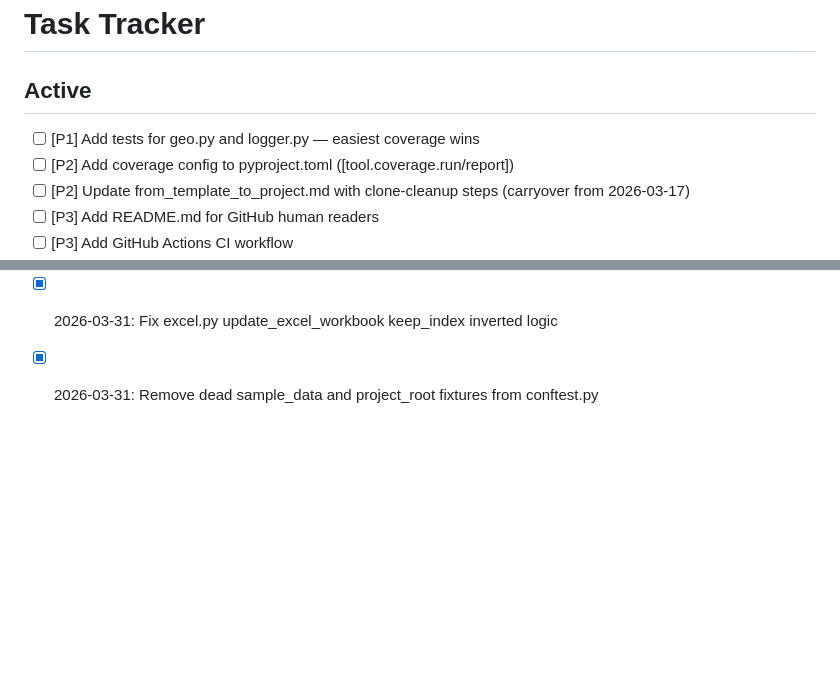
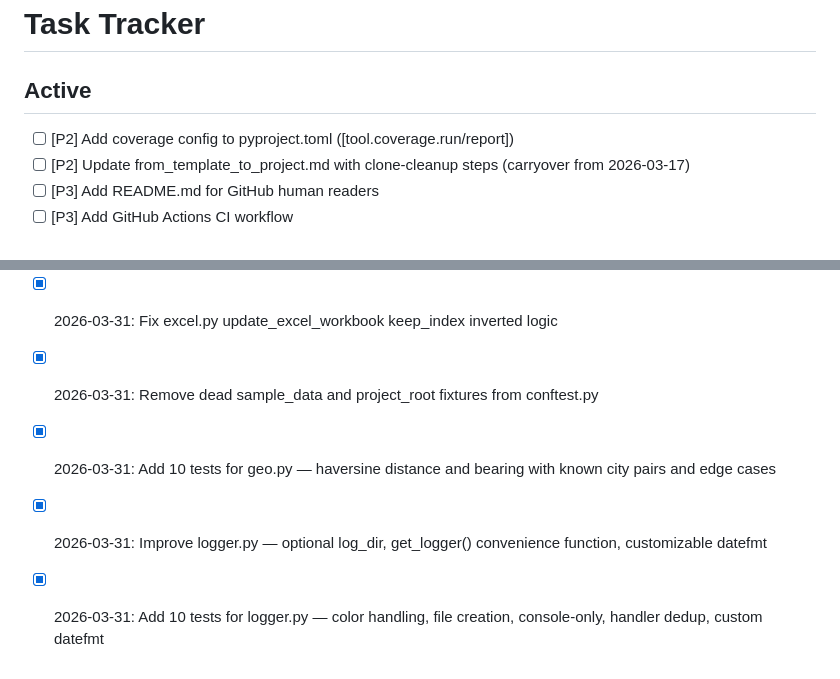
Before and after one commit to jhutchison0/tacsop, a Markdown page: docs/tasks.md, 2 parts joined by grey strips. GitHub-like rendering; blank space fills up the shorter version.

Commit message:
[doc] Mark geo/logger tests and logger improvements complete in task list
Co-Authored-By: Claude Opus 4.6 (1M context) <noreply@anthropic.com>

```diff
--- a/docs/tasks.md
+++ b/docs/tasks.md
@@ -2,7 +2,6 @@
 
 ## Active
 
-- [ ] [P1] Add tests for geo.py and logger.py — easiest coverage wins
 - [ ] [P2] Add coverage config to pyproject.toml ([tool.coverage.run/report])
 - [ ] [P2] Update from_template_to_project.md with clone-cleanup steps (carryover from 2026-03-17)
 - [ ] [P3] Add README.md for GitHub human readers
@@ -38,3 +37,6 @@
 - [x] 2026-03-31: Add 14 tests for propagate_doctrine.py — extract, build, discovery, propagate with append
 - [x] 2026-03-31: Fix excel.py update_excel_workbook keep_index inverted logic
 - [x] 2026-03-31: Remove dead sample_data and project_root fixtures from conftest.py
+- [x] 2026-03-31: Add 10 tests for geo.py — haversine distance and bearing with known city pairs and edge cases
+- [x] 2026-03-31: Improve logger.py — optional log_dir, get_logger() convenience function, customizable datefmt
+- [x] 2026-03-31: Add 10 tests for logger.py — color handling, file creation, console-only, handler dedup, custom datefmt
```
